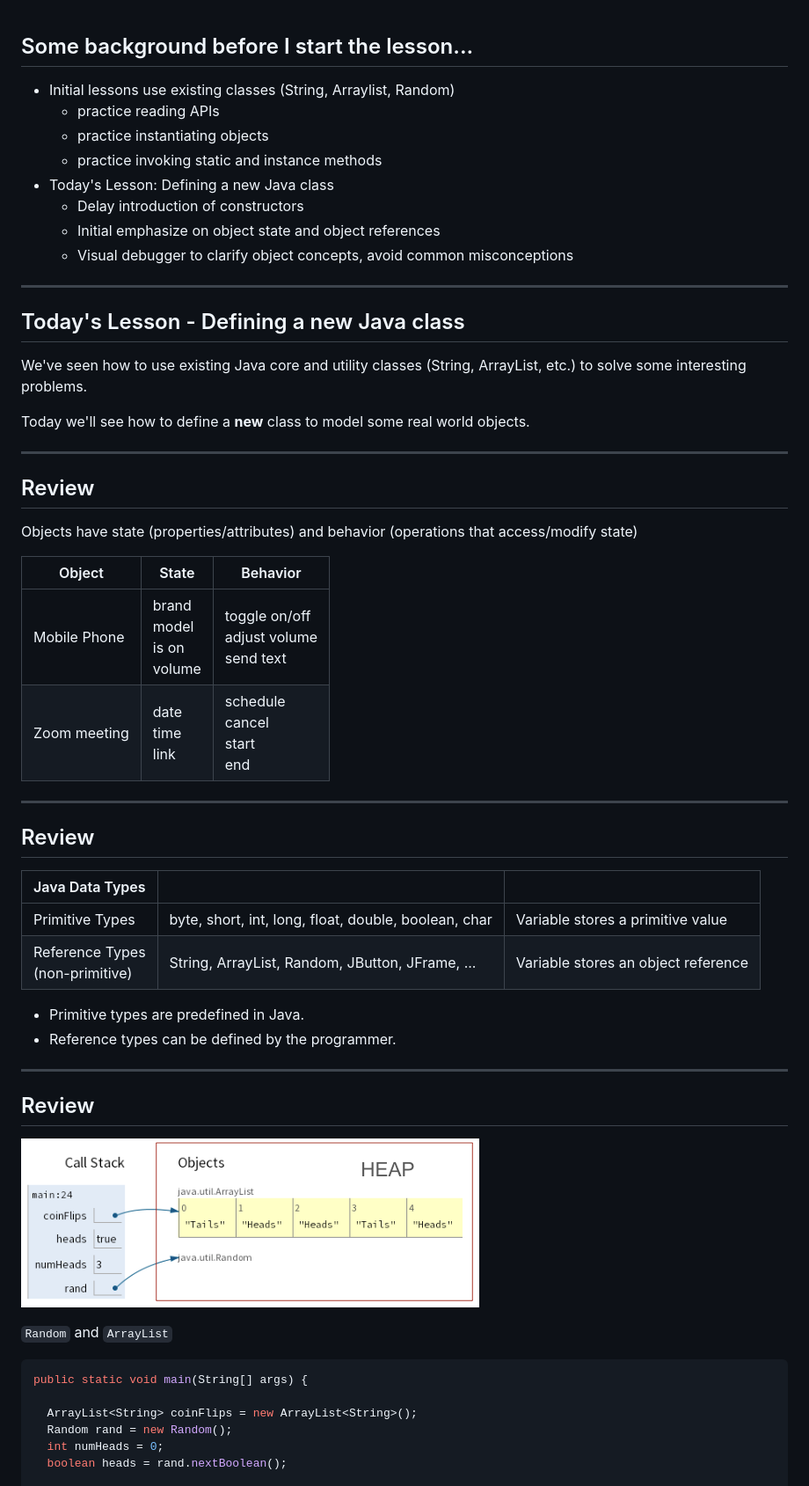
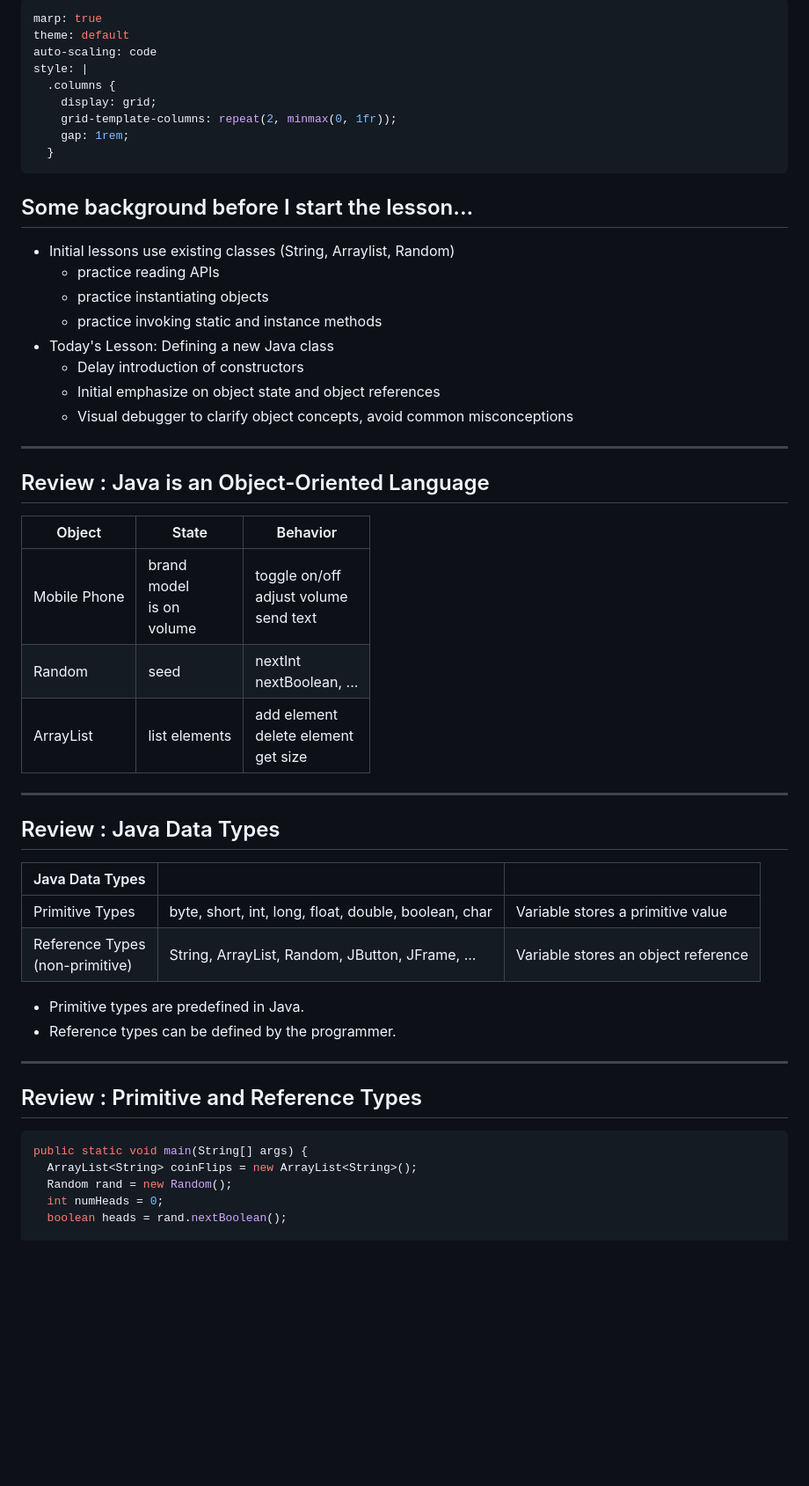
Before and after one commit to linda-seiter/intro-to-objects, a Markdown page: README.md, the part around one of its changes. Shown at 88% size. Rendered like a GitHub page; blank space fills up the shorter version.

Commit message:
try 2 column grid

````diff
--- a/README.md
+++ b/README.md
@@ -1,7 +1,14 @@
-<!--
+---
+marp: true
 theme: default
 auto-scaling: code
--->
+style: |
+  .columns {
+    display: grid;
+    grid-template-columns: repeat(2, minmax(0, 1fr));
+    gap: 1rem;
+  }
+---
 
 ## Some background before I start the lesson...
 
@@ -16,28 +23,17 @@ auto-scaling: code
 
 ---
 
-## Today's Lesson - Defining a new Java class
-
-We've seen how to use existing Java core and utility classes (String, ArrayList,
-etc.) to solve some interesting problems.
-
-Today we'll see how to define a **new** class to model some real world objects.
-
----
-
-## Review
-
-Objects have state (properties/attributes) and behavior (operations that
-access/modify state)
+## Review : Java is an Object-Oriented Language
 
 | Object       | State                                   | Behavior                                        |
 | ------------ | --------------------------------------- | ----------------------------------------------- |
 | Mobile Phone | brand <br> model <br> is on <br> volume | toggle on/off <br> adjust volume <br> send text |
-| Zoom meeting | date <br> time <br> link                | schedule <br> cancel<br>start<br>end            |
+| Random       | seed                                    | nextInt<br>nextBoolean, ...                     |
+| ArrayList    | list elements                           | add element<br>delete element<br>get size       |
 
 ---
 
-## Review
+## Review : Java Data Types
 
 | Java Data Types                     |                                                      |                                     |
 | ----------------------------------- | ---------------------------------------------------- | ----------------------------------- |
@@ -49,15 +45,10 @@ access/modify state)
 
 ---
 
-## Review
-
-![bg right 80%](img/coinflip.png)
-
-`Random` and `ArrayList`
+## Review : Primitive and Reference Types
 
 ```java
 public static void main(String[] args) {
-
   ArrayList<String> coinFlips = new ArrayList<String>();
   Random rand = new Random();
   int numHeads = 0;
````
Also changed, not shown: other parts of README.md (+29 -14 lines).
